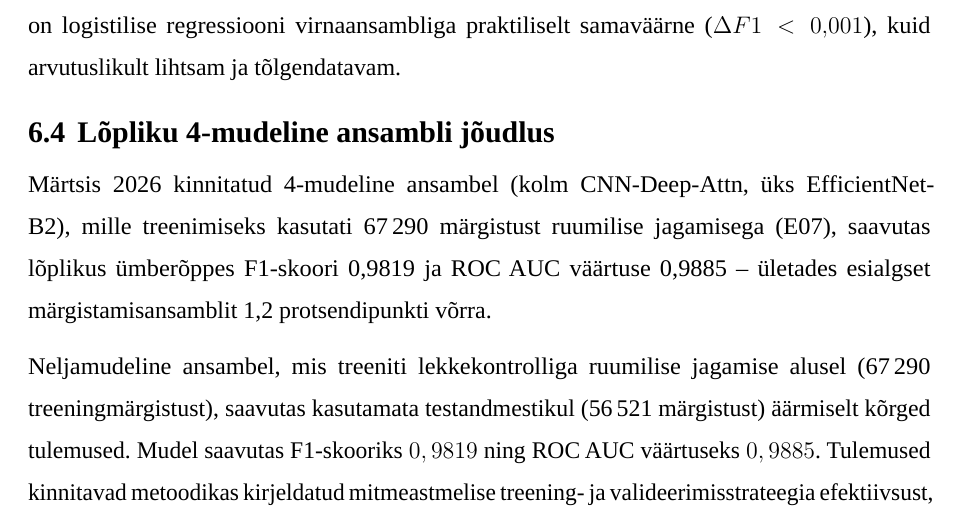
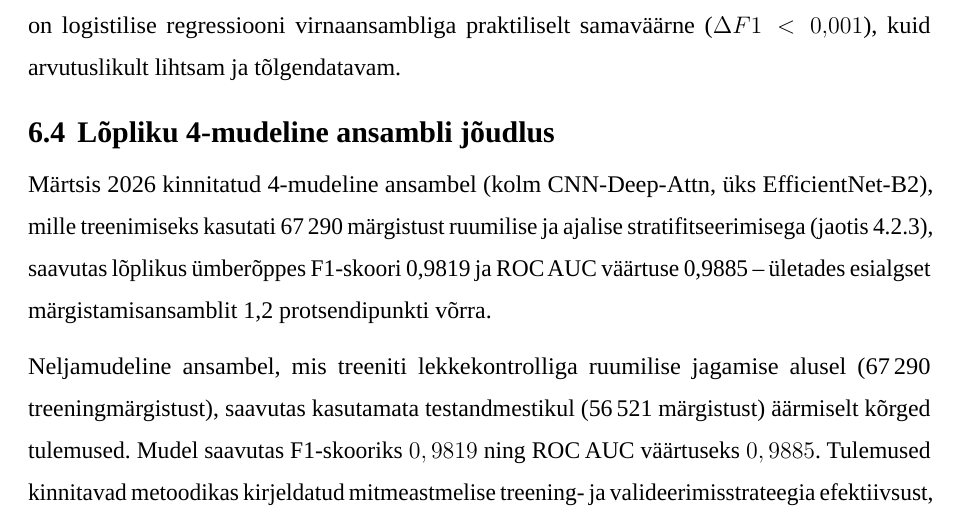
Before and after one commit to taavip/Lamapuit, a LaTeX thesis (LaTeX/Lamapuidu_tuvastamine/thesis.tex, which reads LaTeX/Lamapuidu_tuvastamine/estonian/sektsioonid/5-tulemused.tex): part of page 36 of 46, cut so that both start at the same text. Compiled offline with LuaLaTeX; a missing font is replaced by an installed copy or a similar font.

Commit message:
refactor: replace E07 experiment code with chapter reference in results
- Replace 'E07-ruumijaotuses' with 'ruumilise ja ajalise stratifitseerimisega (jaotis~\ref{spatial-split})'
- Links to chapter 4.2.3 'Klassifitseerimisandmestiku ruumiline ja ajaline jaotamine'
- Removes experiment-specific terminology in favor of proper LaTeX cross-references

Co-Authored-By: Claude Sonnet 4.6 <noreply@anthropic.com>

```diff
--- a/LaTeX/Lamapuidu_tuvastamine/estonian/sektsioonid/5-tulemused.tex
+++ b/LaTeX/Lamapuidu_tuvastamine/estonian/sektsioonid/5-tulemused.tex
@@ -95,7 +95,7 @@ ConvNeXt-small  & Kaalutud hääletus        & [0,9839; 0,9870] & 0,9789 & $<0{,
 \subsection{Lõpliku 4-mudeline ansambli jõudlus}
 \label{lopliku-ansambli-tulemused}
 
-Märtsis 2026 kinnitatud 4-mudeline ansambel (kolm CNN-Deep-Attn, üks EfficientNet-B2), mille treenimiseks kasutati 67\,290 märgistust ruumilise jagamisega (E07), saavutas lõplikus ümberõppes F1-skoori 0,9819 ja ROC AUC väärtuse 0,9885 -- ületades esialgset märgistamisansamblit 1,2 protsendipunkti võrra.
+Märtsis 2026 kinnitatud 4-mudeline ansambel (kolm CNN-Deep-Attn, üks EfficientNet-B2), mille treenimiseks kasutati 67\,290 märgistust ruumilise ja ajalise stratifitseerimisega (jaotis~\ref{spatial-split}), saavutas lõplikus ümberõppes F1-skoori 0,9819 ja ROC AUC väärtuse 0,9885 -- ületades esialgset märgistamisansamblit 1,2 protsendipunkti võrra.
 
 Neljamudeline ansambel, mis treeniti lekkekontrolliga ruumilise jagamise alusel (67\,290 treeningmärgistust), saavutas kasutamata testandmestikul (56\,521 märgistust) äärmiselt kõrged tulemused. Mudel saavutas F1-skooriks $0,9819$ ning ROC AUC väärtuseks $0,9885$. Tulemused kinnitavad metoodikas kirjeldatud mitmeastmelise treening- ja valideerimisstrateegia efektiivsust, mis tagas mudeli stabiilse generalisatsiooni ja vältis naaberalade autokorrelatsioonist tulenevat leket.
 
```
